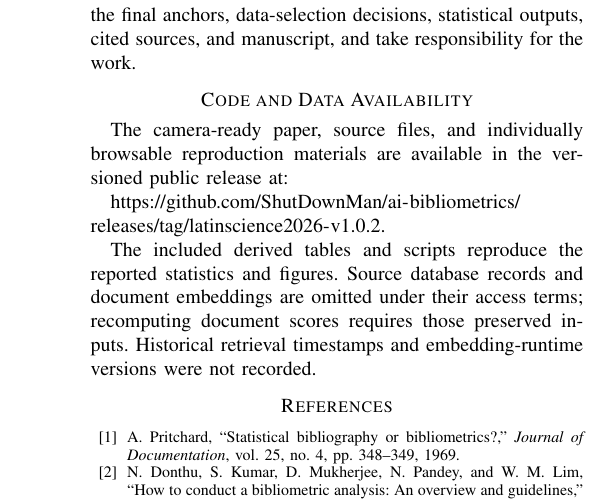
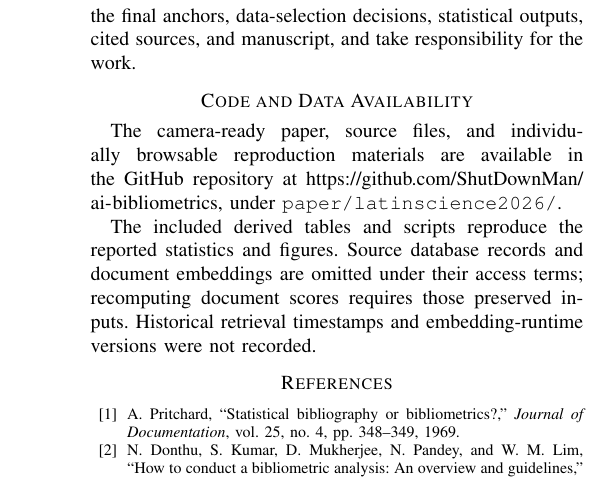
Before and after one commit to ShutDownMan/ai-bibliometrics, a LaTeX paper (paper/latinscience2026/manuscript/main.tex): part of one column of page 7 of 7, cut so that both start at the same text. Compiled offline with pdfLaTeX; a missing font is replaced by an installed copy or a similar font; a LaTeX package or settings file that is missing is left out.

Commit message:
Link manuscript to repository root

```diff
--- a/paper/latinscience2026/manuscript/main.tex
+++ b/paper/latinscience2026/manuscript/main.tex
@@ -513,9 +513,9 @@ outputs, cited sources, and manuscript, and take responsibility for the work.
 
 \section*{Code and Data Availability}
 The camera-ready paper, source files, and individually browsable reproduction
-materials are available in the versioned public release at:
-
-\url{https://github.com/ShutDownMan/ai-bibliometrics/releases/tag/latinscience2026-v1.0.2}.
+materials are available in the GitHub repository at
+\url{https://github.com/ShutDownMan/ai-bibliometrics}, under
+\texttt{paper/latinscience2026/}.
 
 The included derived tables and scripts reproduce the reported statistics and
 figures. Source database records and document embeddings are omitted under
```
Also changed, not shown: paper/latinscience2026/manuscript/SHA256SUMS.txt (+1 -1 lines), paper/latinscience2026/README.md, paper/latinscience2026/manuscript/main.pdf, 1 other file.
